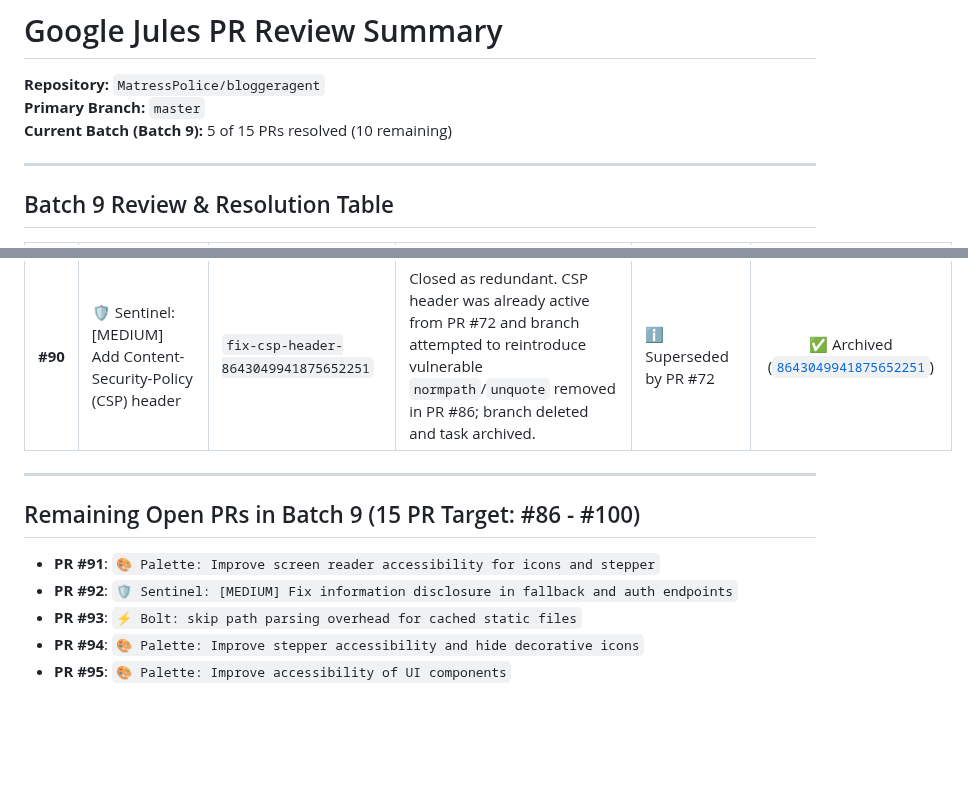
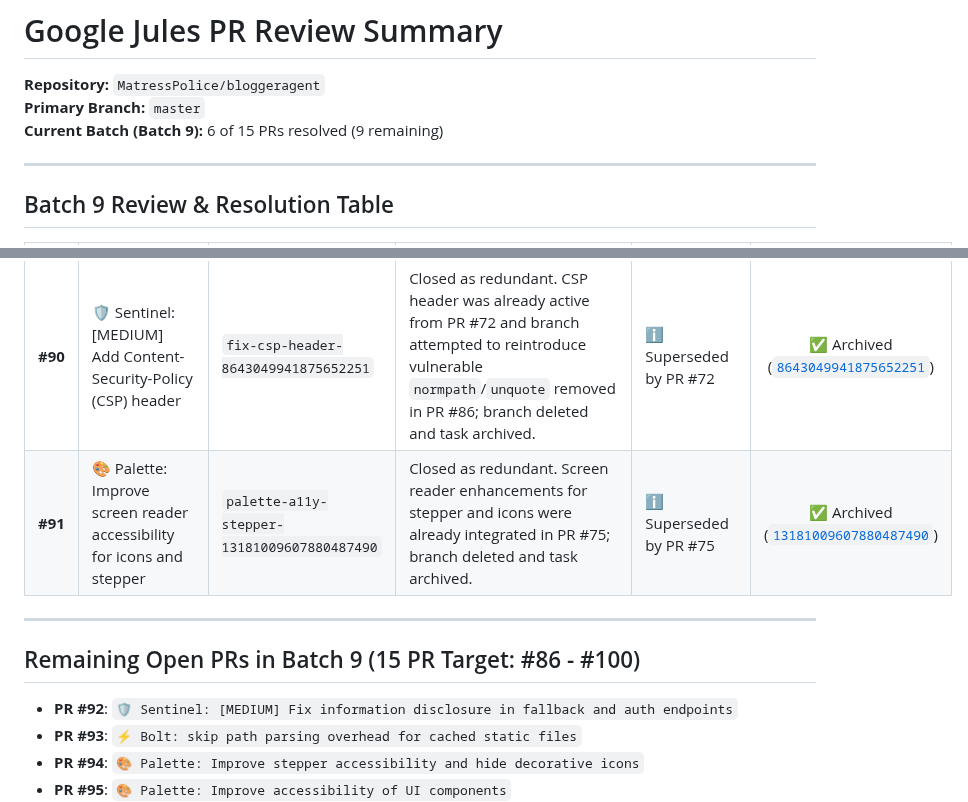
Before and after one commit to MatressPolice/bloggeragent, a Markdown page: jules_pr_review_summary.md, 2 parts joined by grey strips. GitHub-like rendering; blank space fills up the shorter version.

Commit message:
Update jules_pr_review_summary.md [skip ci]

```diff
--- a/jules_pr_review_summary.md
+++ b/jules_pr_review_summary.md
@@ -2,7 +2,7 @@
 
 **Repository:** `MatressPolice/bloggeragent`
 **Primary Branch:** `master`
-**Current Batch (Batch 9):** 5 of 15 PRs resolved (10 remaining)
+**Current Batch (Batch 9):** 6 of 15 PRs resolved (9 remaining)
 
 ---
 
@@ -15,12 +15,12 @@
 | **#88** | ⚡ Bolt: Optimize static file path construction | `optimize-path-join-1799371370614039854` | Closed as obsolete/incompatible. String concatenation (`FRONTEND_DIR + norm_path`) risks path issues across OSes and branch re-introduced vulnerable `unquote`/`normpath` traversal removed in PR #86; branch deleted and task archived. | ℹ️ Superseded / Incompatible | ✅ Archived ([`1799371370614039854`](https://jules.google.com/task/1799371370614039854)) |
 | **#89** | 🎨 Palette: Enhance a11y for icons and stepper | `palette-a11y-icons-stepper-18290018473607231880` | Closed as redundant. Progress stepper list semantics and accessibility improvements were already comprehensively integrated in PR #75; branch deleted and task archived. | ℹ️ Superseded by PR #75 | ✅ Archived ([`18290018473607231880`](https://jules.google.com/task/18290018473607231880)) |
 | **#90** | 🛡️ Sentinel: [MEDIUM] Add Content-Security-Policy (CSP) header | `fix-csp-header-8643049941875652251` | Closed as redundant. CSP header was already active from PR #72 and branch attempted to reintroduce vulnerable `normpath`/`unquote` removed in PR #86; branch deleted and task archived. | ℹ️ Superseded by PR #72 | ✅ Archived ([`8643049941875652251`](https://jules.google.com/task/8643049941875652251)) |
+| **#91** | 🎨 Palette: Improve screen reader accessibility for icons and stepper | `palette-a11y-stepper-13181009607880487490` | Closed as redundant. Screen reader enhancements for stepper and icons were already integrated in PR #75; branch deleted and task archived. | ℹ️ Superseded by PR #75 | ✅ Archived ([`13181009607880487490`](https://jules.google.com/task/13181009607880487490)) |
 
 ---
 
 ## Remaining Open PRs in Batch 9 (15 PR Target: #86 - #100)
 
-- **PR #91**: `🎨 Palette: Improve screen reader accessibility for icons and stepper`
 - **PR #92**: `🛡️ Sentinel: [MEDIUM] Fix information disclosure in fallback and auth endpoints`
 - **PR #93**: `⚡ Bolt: skip path parsing overhead for cached static files`
 - **PR #94**: `🎨 Palette: Improve stepper accessibility and hide decorative icons`
```
